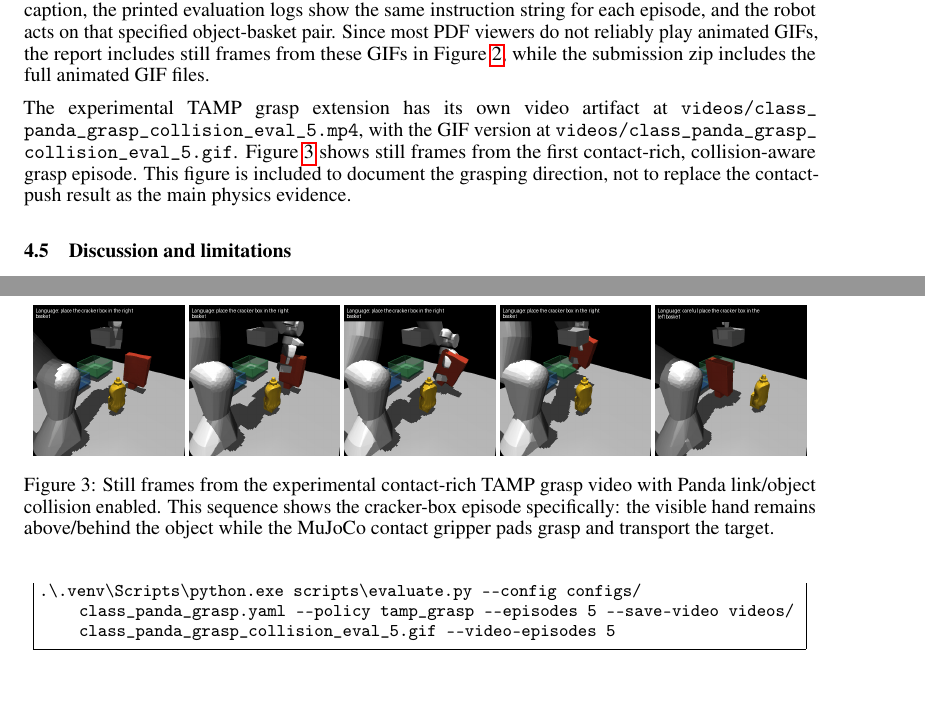
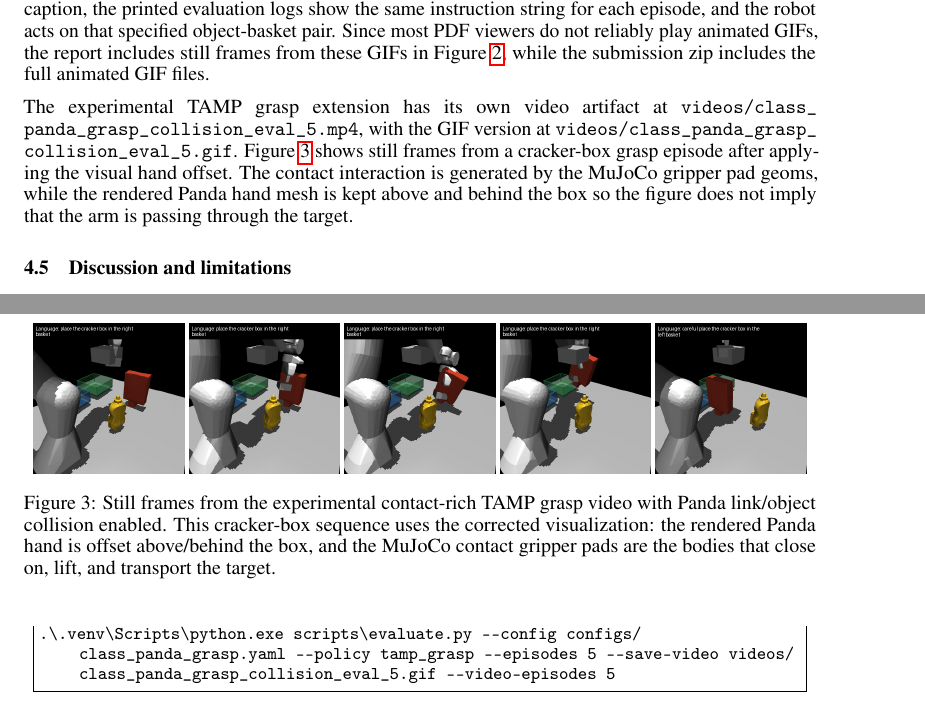
Before and after one commit to huixu11/ESE564-robotics-project, a LaTeX paper (report/final_project_report.tex): two parts of pages 5 and 7 of 8, joined at a grey line, cut so that both start at the same text, the shorter picture padded with empty space. Compiled offline with pdfLaTeX.

Commit message:
Clarify grasp figure caption

```diff
--- a/report/final_project_report.tex
+++ b/report/final_project_report.tex
@@ -203,7 +203,7 @@ Figure~\ref{fig:snapshots} shows snapshots from the generated contact-rich five-
 
 I also include two instruction-specific videos to make the language interface explicit: \path{videos/push_language_red_to_blue.gif} was generated from ``place the cracker box in the left basket,'' and \path{videos/push_language_yellow_to_green.gif} was generated from ``place the mustard bottle in the right basket.'' In both cases, the GIF frames contain the command as an on-screen language caption, the printed evaluation logs show the same instruction string for each episode, and the robot acts on that specified object-basket pair. Since most PDF viewers do not reliably play animated GIFs, the report includes still frames from these GIFs in Figure~\ref{fig:language_demos}, while the submission zip includes the full animated GIF files.
 
-The experimental TAMP grasp extension has its own video artifact at \path{videos/class_panda_grasp_collision_eval_5.mp4}, with the GIF version at \path{videos/class_panda_grasp_collision_eval_5.gif}. Figure~\ref{fig:grasp_tamp} shows still frames from the first contact-rich, collision-aware grasp episode. This figure is included to document the grasping direction, not to replace the contact-push result as the main physics evidence.
+The experimental TAMP grasp extension has its own video artifact at \path{videos/class_panda_grasp_collision_eval_5.mp4}, with the GIF version at \path{videos/class_panda_grasp_collision_eval_5.gif}. Figure~\ref{fig:grasp_tamp} shows still frames from a cracker-box grasp episode after applying the visual hand offset. The contact interaction is generated by the MuJoCo gripper pad geoms, while the rendered Panda hand mesh is kept above and behind the box so the figure does not imply that the arm is passing through the target.
 
 \begin{figure}[h]
 \centering
@@ -231,7 +231,7 @@ The experimental TAMP grasp extension has its own video artifact at \path{videos
 \includegraphics[width=0.19\linewidth]{figures/grasp_collision_cracker_snapshot_0186.png}
 \includegraphics[width=0.19\linewidth]{figures/grasp_collision_cracker_snapshot_0216.png}
 \includegraphics[width=0.19\linewidth]{figures/grasp_collision_cracker_snapshot_0246.png}
-\caption{Still frames from the experimental contact-rich TAMP grasp video with Panda link/object collision enabled. This sequence shows the cracker-box episode specifically: the visible hand remains above/behind the object while the MuJoCo contact gripper pads grasp and transport the target.}
+\caption{Still frames from the experimental contact-rich TAMP grasp video with Panda link/object collision enabled. This cracker-box sequence uses the corrected visualization: the rendered Panda hand is offset above/behind the box, and the MuJoCo contact gripper pads are the bodies that close on, lift, and transport the target.}
 \label{fig:grasp_tamp}
 \end{figure}
 
```
